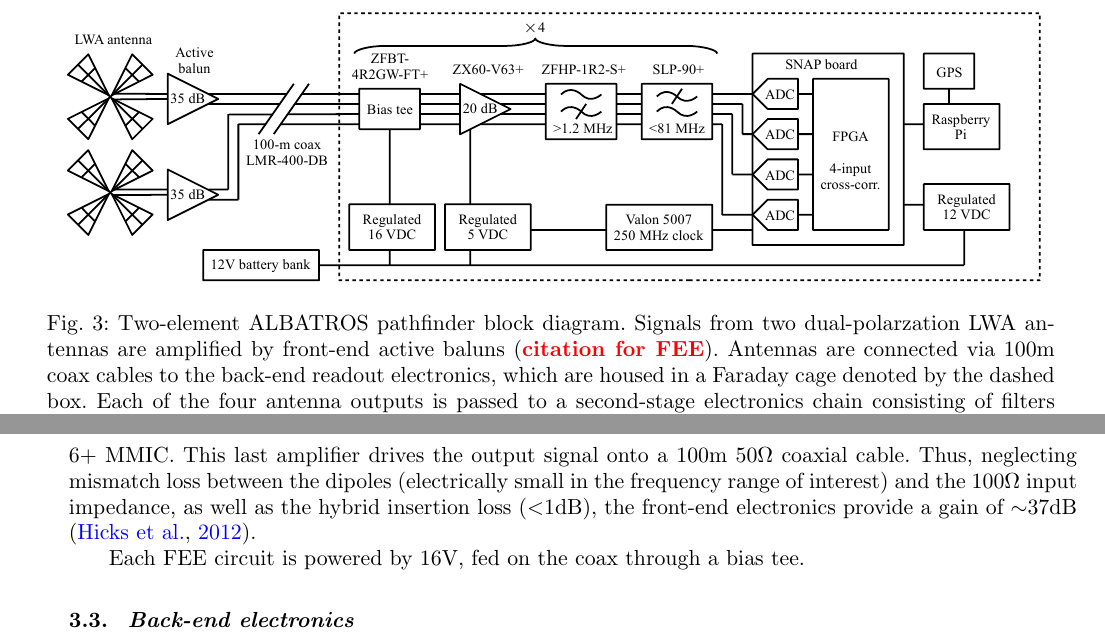
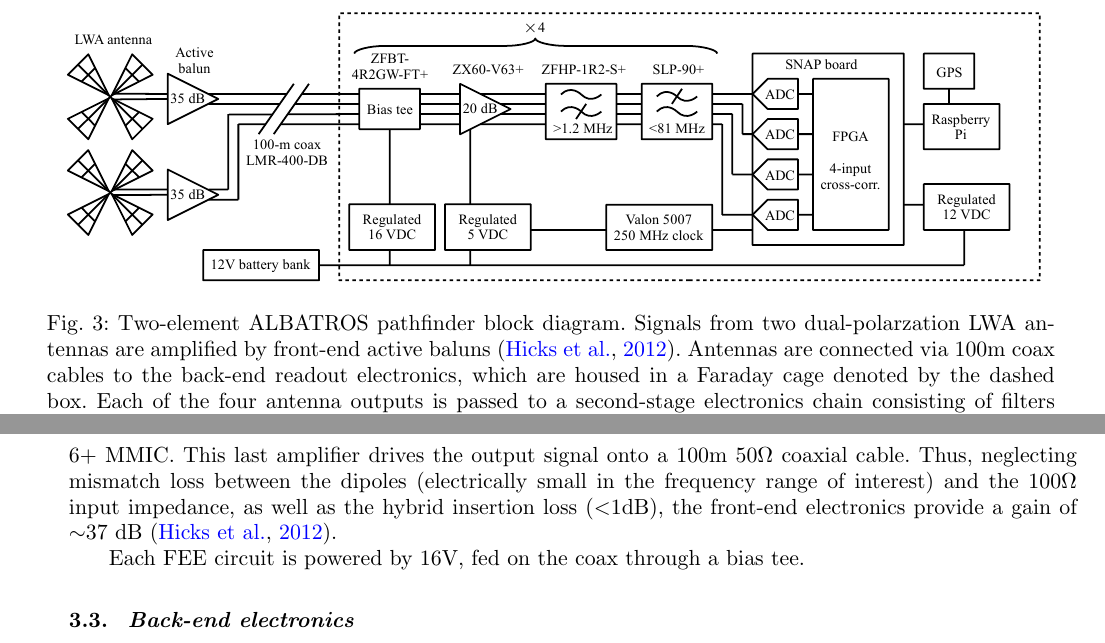
Before and after one commit to Casablanca25273/ALBATROS-Instument-Paper, a LaTeX document (albatros_paper.tex): two parts of pages 4 and 5 of 11, joined at a grey line, cut so that both start at the same text. Compiled offline with pdfLaTeX.

Commit message:
HCC minor tweaks

```diff
--- a/albatros_paper.tex
+++ b/albatros_paper.tex
@@ -296,16 +296,17 @@ autonomous operation.
 
 \begin{figure}
   \begin{center} \includegraphics[width=1.0\linewidth]{Figures/albatros_2elem_schematic/albatros_2elem_schematic.pdf}
-    \caption{Two-element \albatros\ pathfinder block diagram.
-      Signals from two dual-polarzation LWA antennas are amplified by
-      front-end active baluns (\attention{citation for FEE}).
-      Antennas are connected via 100m coax cables to the back-end
-      readout electronics, which are housed in a Faraday cage denoted
-      by the dashed box.  Each of the four antenna outputs is passed
-      to a second-stage electronics chain consisting of filters and further amplfication.  The signals are
-      digitized at 250~Msamp/s by a SNAP board, which includes an on-board FPGA that computes auto and cross spectra
-      from and between the four inputs.  A Raspberry Pi controls the SNAP board and
-      saves the data.}
+    \caption{Two-element \albatros\ pathfinder block diagram.  Signals
+      from two dual-polarzation LWA antennas are amplified by
+      front-end active baluns~\citep{2012PASP..124.1090H}.  Antennas
+      are connected via 100m coax cables to the back-end readout
+      electronics, which are housed in a Faraday cage denoted by the
+      dashed box.  Each of the four antenna outputs is passed to a
+      second-stage electronics chain consisting of filters and further
+      amplfication.  The signals are digitized at 250~Msamp/s by a
+      SNAP board, which includes an on-board FPGA that computes auto
+      and cross spectra from and between the four inputs.  A Raspberry
+      Pi controls the SNAP board and saves the data.}
     \label{Fig:albatros2_schem}
   \end{center}
 \end{figure}
@@ -340,7 +341,7 @@ and receives an additional 12dB of gain from a MiniCircuits GALI-6+ MMIC. This l
 drives the output signal onto a 100m 50$\ohm$ coaxial cable. Thus, neglecting mismatch loss
 between the dipoles (electrically small in the frequency range of interest) and the 100{\ohm}
 input impedance, as well as the hybrid insertion loss ($<$1dB), the front-end electronics
-provide a gain of $\sim$37dB \cite{2012PASP..124.1090H}.
+provide a gain of $\sim$37~dB~\citep{2012PASP..124.1090H}.
 
 Each FEE circuit is powered by 16V, fed on the coax through a bias tee.
 
```
